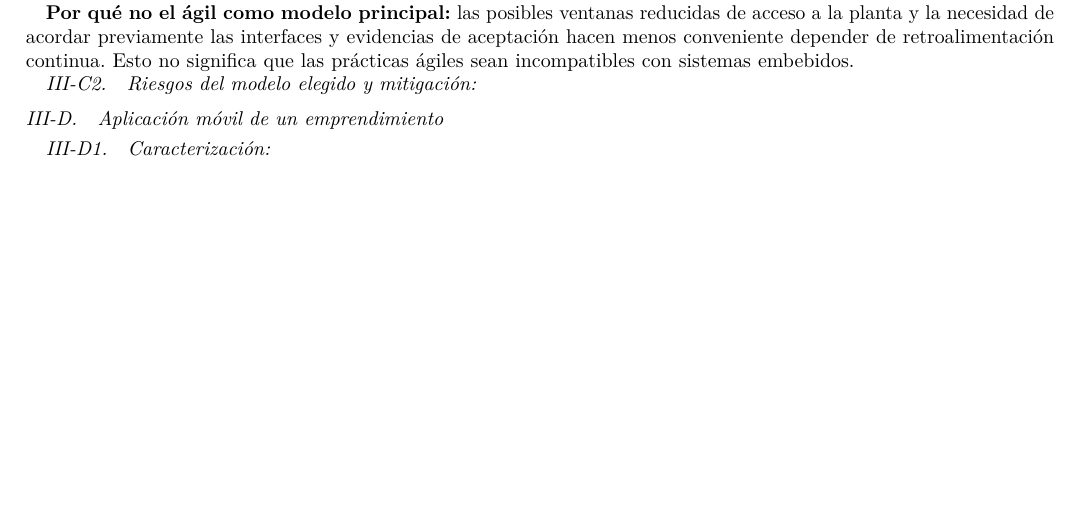
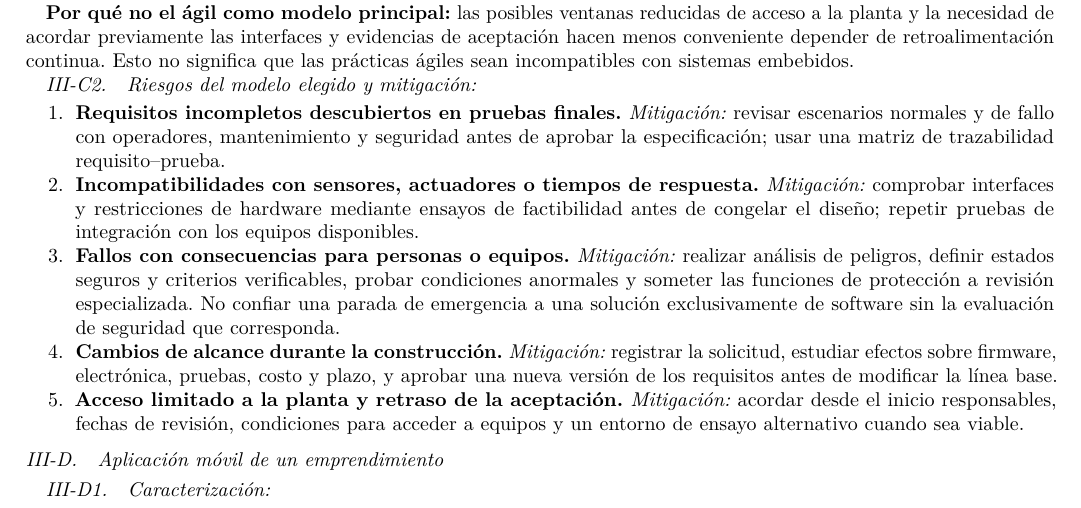
Before and after one commit to darteagaa-boop/ISR401-GrupoACNN, a LaTeX paper (FORM-PC-01/main.tex, which reads FORM-PC-01/secciones/escenario-embebido.tex): part of page 5 of 7, cut so that both start at the same text, the shorter picture padded with empty space. Compiled offline with pdfLaTeX.

Commit message:
Riesgos del modelo elegido

```diff
--- a/FORM-PC-01/secciones/escenario-embebido.tex
+++ b/FORM-PC-01/secciones/escenario-embebido.tex
@@ -111,4 +111,31 @@ retroalimentación continua. Esto no significa que las prácticas ágiles
 sean incompatibles con sistemas embebidos.
 
 \subsubsection{Riesgos del modelo elegido y mitigación}
-% Ronda 3 (sábado, hasta 22:30): riesgos concretos y cómo mitigarlos.
+\begin{enumerate}
+  \item \textbf{Requisitos incompletos descubiertos en pruebas finales.}
+  \emph{Mitigación:} revisar escenarios normales y de fallo con operadores,
+  mantenimiento y seguridad antes de aprobar la especificación; usar una
+  matriz de trazabilidad requisito--prueba.
+
+  \item \textbf{Incompatibilidades con sensores, actuadores o tiempos de
+  respuesta.} \emph{Mitigación:} comprobar interfaces y restricciones de
+  hardware mediante ensayos de factibilidad antes de congelar el diseño;
+  repetir pruebas de integración con los equipos disponibles.
+
+  \item \textbf{Fallos con consecuencias para personas o equipos.}
+  \emph{Mitigación:} realizar análisis de peligros, definir estados seguros
+  y criterios verificables, probar condiciones anormales y someter las
+  funciones de protección a revisión especializada. No confiar una
+  parada de emergencia a una solución exclusivamente de software sin la
+  evaluación de seguridad que corresponda.
+
+  \item \textbf{Cambios de alcance durante la construcción.}
+  \emph{Mitigación:} registrar la solicitud, estudiar efectos sobre
+  firmware, electrónica, pruebas, costo y plazo, y aprobar una nueva
+  versión de los requisitos antes de modificar la línea base.
+
+  \item \textbf{Acceso limitado a la planta y retraso de la aceptación.}
+  \emph{Mitigación:} acordar desde el inicio responsables, fechas de
+  revisión, condiciones para acceder a equipos y un entorno de ensayo
+  alternativo cuando sea viable.
+\end{enumerate}
```
